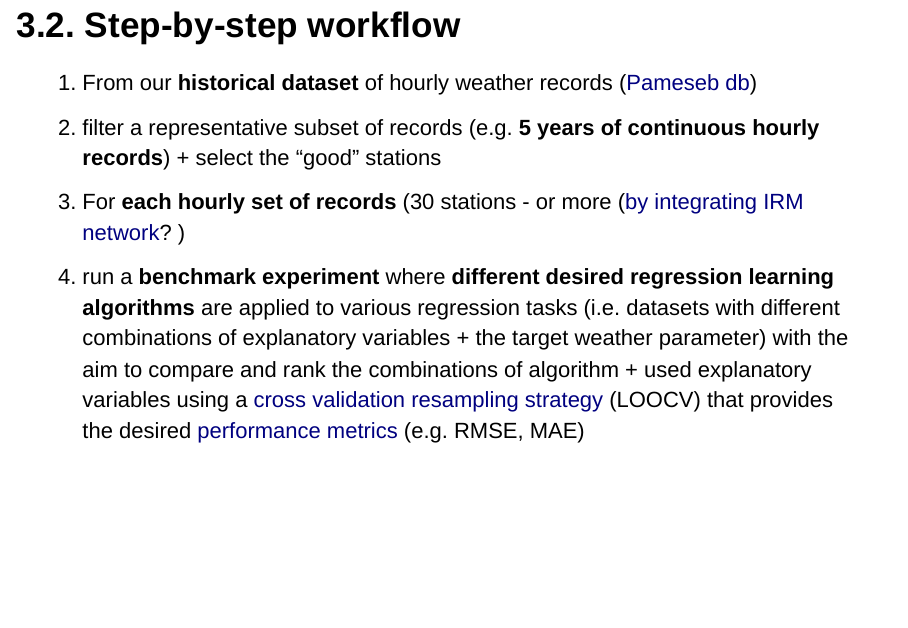
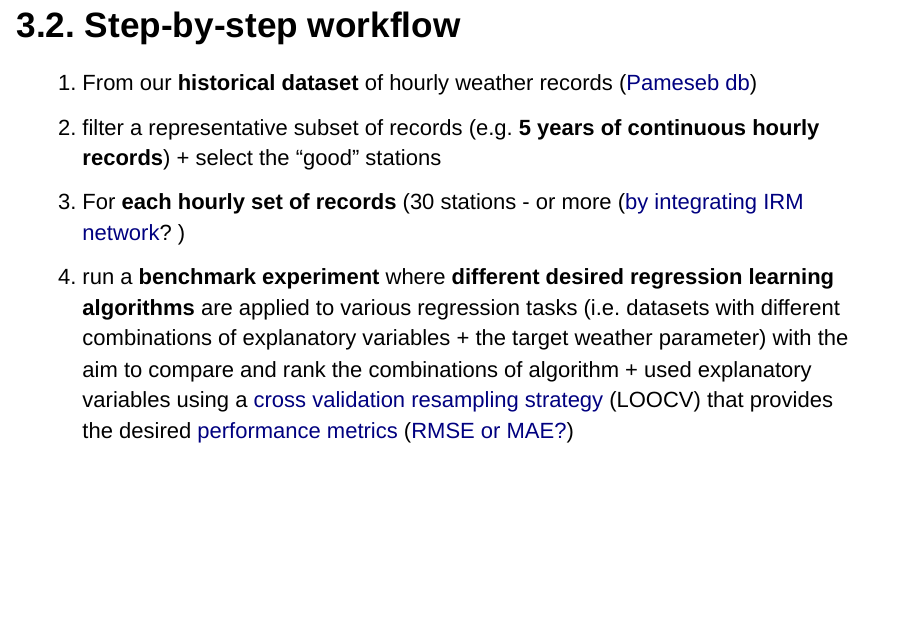
Before and after one commit to pokyah/agrometeor-methodo-spatial, an R Markdown document (Agromet_Spatialization_a_methodological_approach_to_asses_the_best_spatialization_technique.Rmd): page 10 of 22. Rendered offline with R 4.5, knitr and Pandoc, with nearby package versions; drawn as Slidy slides in place of the format the file asks for.

Commit message:
rmse or MAE link to academic paper

```diff
--- a/Agromet_Spatialization_a_methodological_approach_to_asses_the_best_spatialization_technique.Rmd
+++ b/Agromet_Spatialization_a_methodological_approach_to_asses_the_best_spatialization_technique.Rmd
@@ -104,7 +104,7 @@ Also check this worth reading [post](https://medium.com/@ageitgey/machine-learni
 1. From our __historical dataset__ of hourly weather records ([Pameseb db](https://app.pameseb.be))
 2. filter a representative subset of records (e.g. __5 years of continuous hourly records__) + select the "good" stations
 3. For __each hourly set of records__ (30 stations - or more ([by integrating IRM  network](https://pokyah.github.io/AWS-Humain-comparison/reporting/Humain-presentation-revealjs.html#/)? )
-4. run a __benchmark experiment__ where __different desired regression learning algorithms__ are applied to various regression tasks (i.e. datasets with different combinations of explanatory variables + the target weather parameter) with the aim to compare and rank the combinations of algorithm + used explanatory variables using a [cross validation resampling strategy](https://www.researchgate.net/publication/226334863_Resampling_Strategies_for_Model_Assessment_and_Selection) (LOOCV) that provides the desired [performance metrics](https://medium.com/human-in-a-machine-world/mae-and-rmse-which-metric-is-better-e60ac3bde13d) (e.g. RMSE, MAE)
+4. run a __benchmark experiment__ where __different desired regression learning algorithms__ are applied to various regression tasks (i.e. datasets with different combinations of explanatory variables + the target weather parameter) with the aim to compare and rank the combinations of algorithm + used explanatory variables using a [cross validation resampling strategy](https://www.researchgate.net/publication/226334863_Resampling_Strategies_for_Model_Assessment_and_Selection) (LOOCV) that provides the desired [performance metrics](https://medium.com/human-in-a-machine-world/mae-and-rmse-which-metric-is-better-e60ac3bde13d) ([RMSE or MAE?](https://www.geosci-model-dev.net/7/1247/2014/gmd-7-1247-2014.pdf))
 
 ----
 
```
Also changed, not shown: Agromet_Spatialization_a_methodological_approach_to_asses_the_best_spatialization_technique.html.
